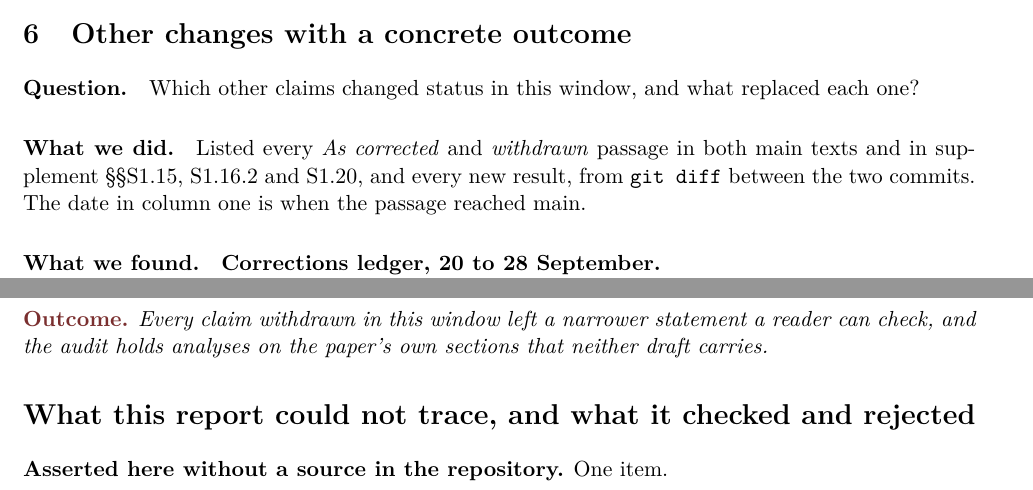
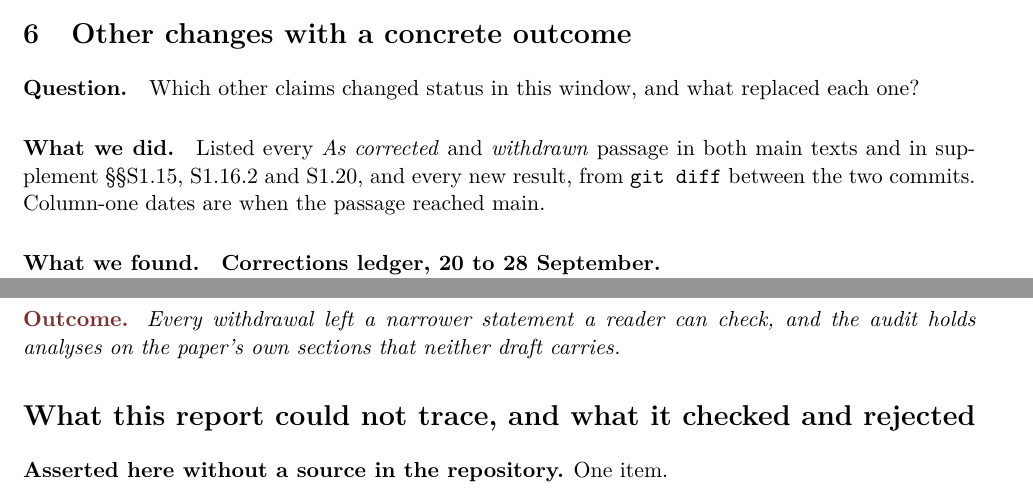
Before and after one commit to guidoputignano/pa-mrna-identifiability, a LaTeX document (reports/changes_2026-09-20_to_2026-09-28/report.tex, which reads reports/changes_2026-09-20_to_2026-09-28/sections/06_other.tex): two parts of pages 7 and 9 of 9, joined at a grey line, cut so that both start at the same text. Compiled offline with pdfLaTeX.

Commit message:
Change report: further tightening of the other-changes section
Co-Authored-By: Claude Opus 5 <noreply@anthropic.com>
Claude-Session: https://claude.ai/code/session_013uw68HMDN8ymuCAM35MRdN

```diff
--- a/reports/changes_2026-09-20_to_2026-09-28/sections/06_other.tex
+++ b/reports/changes_2026-09-20_to_2026-09-28/sections/06_other.tex
@@ -5,7 +5,7 @@
 
 \D Listed every \emph{As corrected} and \emph{withdrawn} passage in both main texts and in
 supplement §§S1.15, S1.16.2 and S1.20, and every new result, from \texttt{git diff} between
-the two commits. The date in column one is when the passage reached main.
+the two commits. Column-one dates are when the passage reached main.
 
 \F \textbf{Corrections ledger, 20 to 28 September.}
 
@@ -150,5 +150,5 @@ genotype-document review, \texttt{PHASE12\_GENOTYPE\_REVIEW.md} (\rn{git.phase12
 
 \noindent Nothing here is a recommendation to publish.
 
-\Out{Every claim withdrawn in this window left a narrower statement a reader can check, and
-the audit holds analyses on the paper's own sections that neither draft carries.}
+\Out{Every withdrawal left a narrower statement a reader can check, and the audit holds
+analyses on the paper's own sections that neither draft carries.}
```
Also changed, not shown: reports/changes_2026-09-20_to_2026-09-28/report.pdf, reports/changes_2026-09-20_to_2026-09-28/sections/06_other.tex (6 more changed lines).
